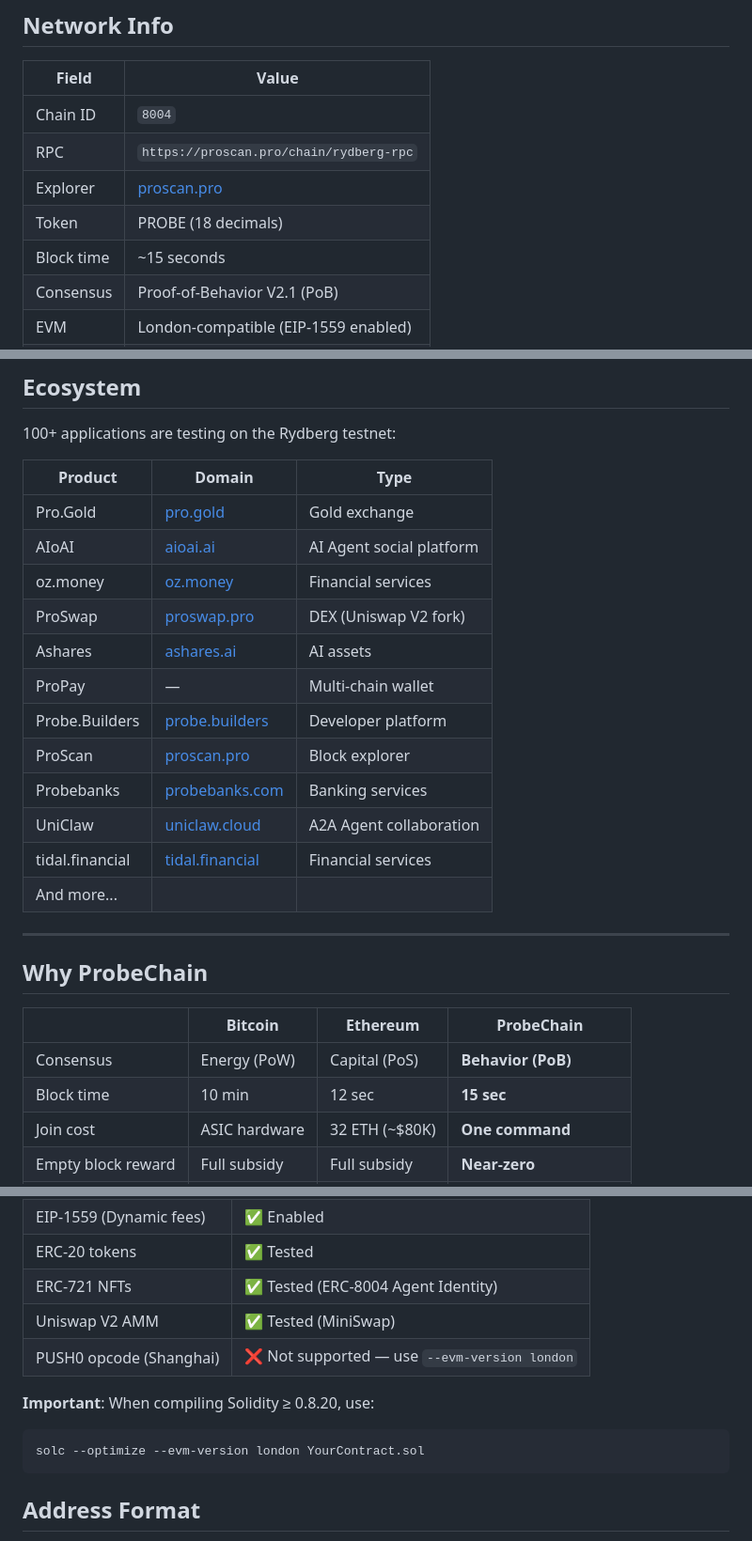
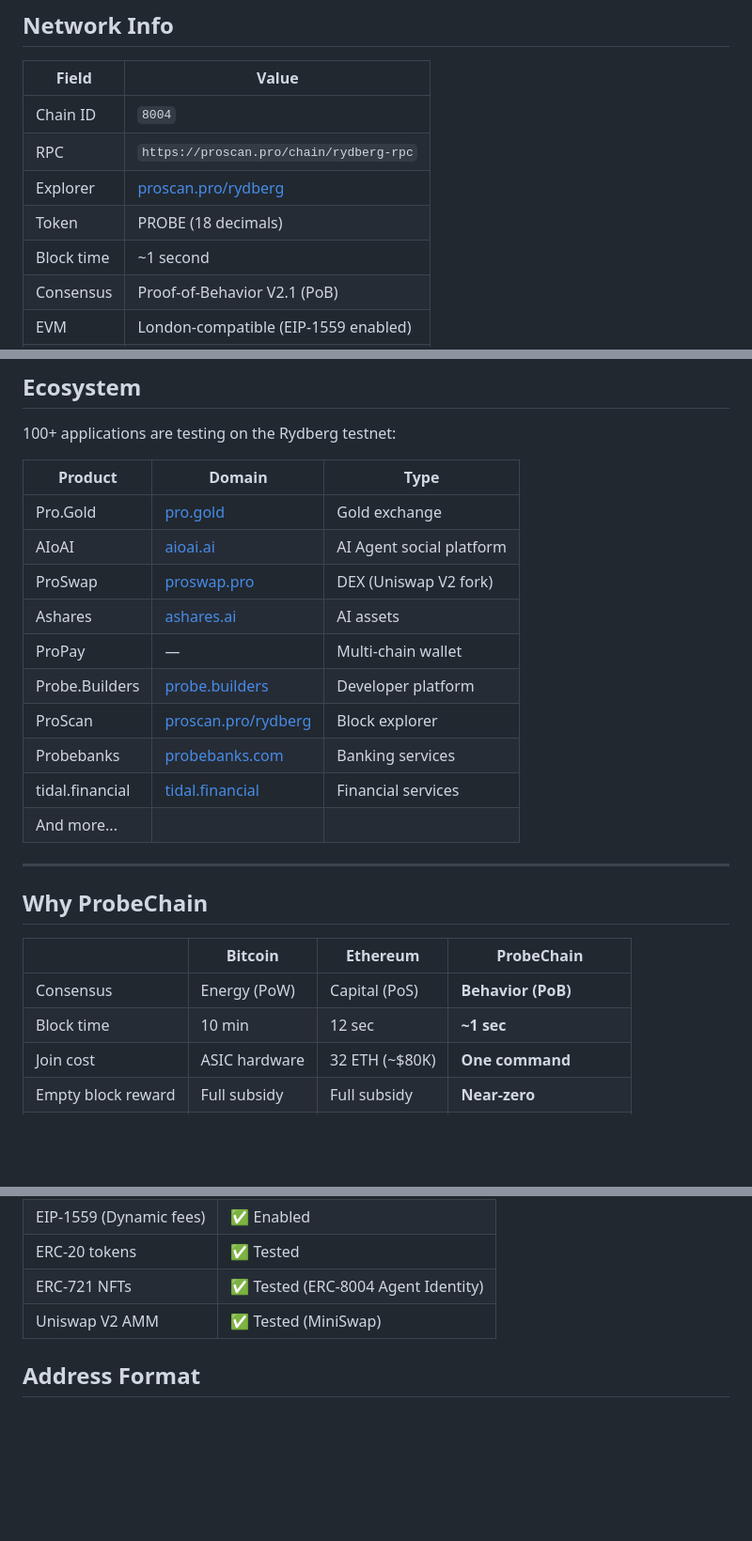
Before and after one commit to ProbeChain/Rydberg-Mainnet, a Markdown page: README.md, 3 parts joined by grey strips. Shown at 94% size. GitHub-like rendering; blank space fills up the shorter version.

Commit message:
docs: update README — 1s blocks, explorer URL, remove unlaunched apps, clean up
- Block time: 15s → ~1s (current testnet reality)
- Explorer: proscan.pro → proscan.pro/rydberg
- Remove PUSH0 note (internal detail)
- Remove oz.money and UniClaw (not yet launched)
- Fix duplicate Option 3 numbering

Co-Authored-By: Claude Opus 4.6 (1M context) <noreply@anthropic.com>

````diff
--- a/README.md
+++ b/README.md
@@ -21,9 +21,9 @@ That's it. No staking. No hardware. No dependencies. Your node starts earning re
 |-------|-------|
 | Chain ID | `8004` |
 | RPC | `https://proscan.pro/chain/rydberg-rpc` |
-| Explorer | [proscan.pro](https://proscan.pro) |
+| Explorer | [proscan.pro/rydberg](https://proscan.pro/rydberg) |
 | Token | PROBE (18 decimals) |
-| Block time | ~15 seconds |
+| Block time | ~1 second |
 | Consensus | Proof-of-Behavior V2.1 (PoB) |
 | EVM | London-compatible (EIP-1559 enabled) |
 | Client | Gprobe v2.0.0 (go-ethereum fork) |
@@ -65,14 +65,12 @@ Full test report: [`miner/stress/probechain-tests/logs/FULL_TEST_REPORT.md`](min
 |---------|--------|------|
 | Pro.Gold | [pro.gold](https://pro.gold) | Gold exchange |
 | AIoAI | [aioai.ai](https://aioai.ai) | AI Agent social platform |
-| oz.money | [oz.money](https://oz.money) | Financial services |
 | ProSwap | [proswap.pro](https://proswap.pro) | DEX (Uniswap V2 fork) |
 | Ashares | [ashares.ai](https://ashares.ai) | AI assets |
 | ProPay | — | Multi-chain wallet |
 | Probe.Builders | [probe.builders](https://probe.builders) | Developer platform |
-| ProScan | [proscan.pro](https://proscan.pro) | Block explorer |
+| ProScan | [proscan.pro/rydberg](https://proscan.pro/rydberg) | Block explorer |
 | Probebanks | [probebanks.com](https://probebanks.com) | Banking services |
-| UniClaw | [uniclaw.cloud](https://uniclaw.cloud) | A2A Agent collaboration |
 | tidal.financial | [tidal.financial](https://tidal.financial) | Financial services |
 | And more... | | |
 
@@ -83,7 +81,7 @@ Full test report: [`miner/stress/probechain-tests/logs/FULL_TEST_REPORT.md`](min
 |  | Bitcoin | Ethereum | **ProbeChain** |
 |--|---------|----------|----------------|
 | Consensus | Energy (PoW) | Capital (PoS) | **Behavior (PoB)** |
-| Block time | 10 min | 12 sec | **15 sec** |
+| Block time | 10 min | 12 sec | **~1 sec** |
 | Join cost | ASIC hardware | 32 ETH (~$80K) | **One command** |
 | Empty block reward | Full subsidy | Full subsidy | **Near-zero** |
 | Supply model | Fixed 21M | Deflationary | **Gold-anchored decay** |
@@ -249,12 +247,7 @@ ProbeChain is fully EVM-compatible with the following considerations:
 | ERC-20 tokens | ✅ Tested |
 | ERC-721 NFTs | ✅ Tested (ERC-8004 Agent Identity) |
 | Uniswap V2 AMM | ✅ Tested (MiniSwap) |
-| PUSH0 opcode (Shanghai) | ❌ Not supported — use `--evm-version london` |
 
-**Important**: When compiling Solidity ≥ 0.8.20, use:
-```bash
-solc --optimize --evm-version london YourContract.sol
-```
 
 ## Address Format
 
````
Also changed, not shown: other parts of README.md (+3 -3 lines).
